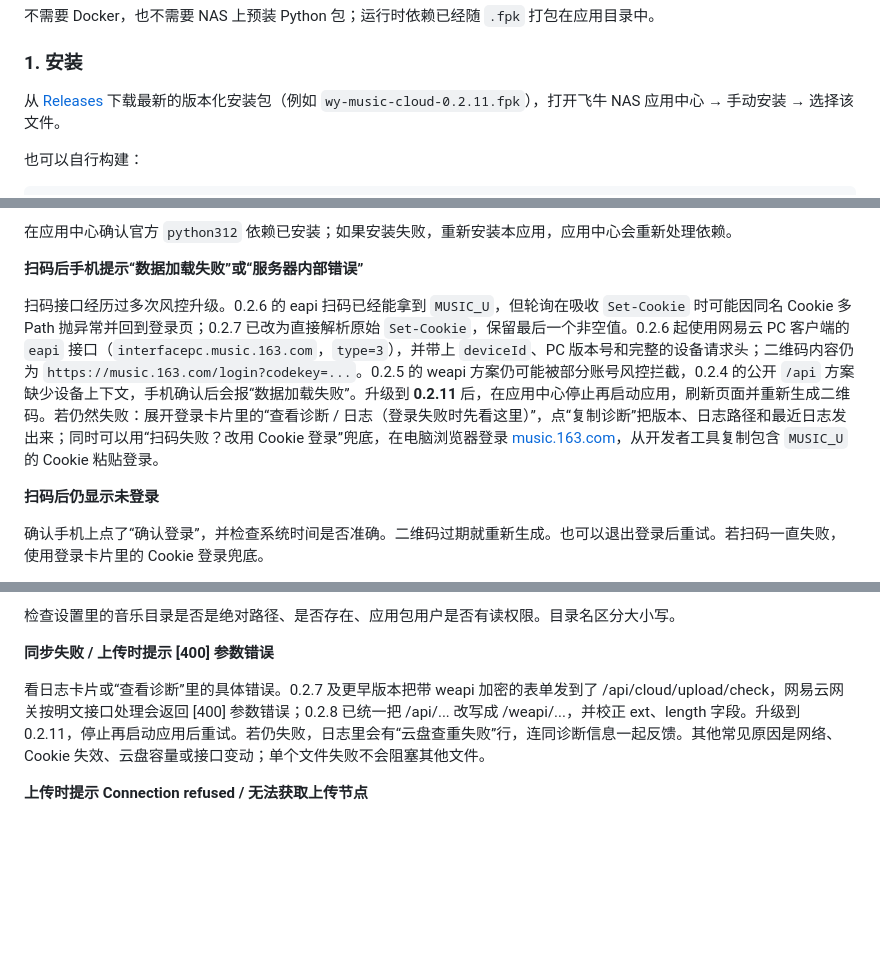
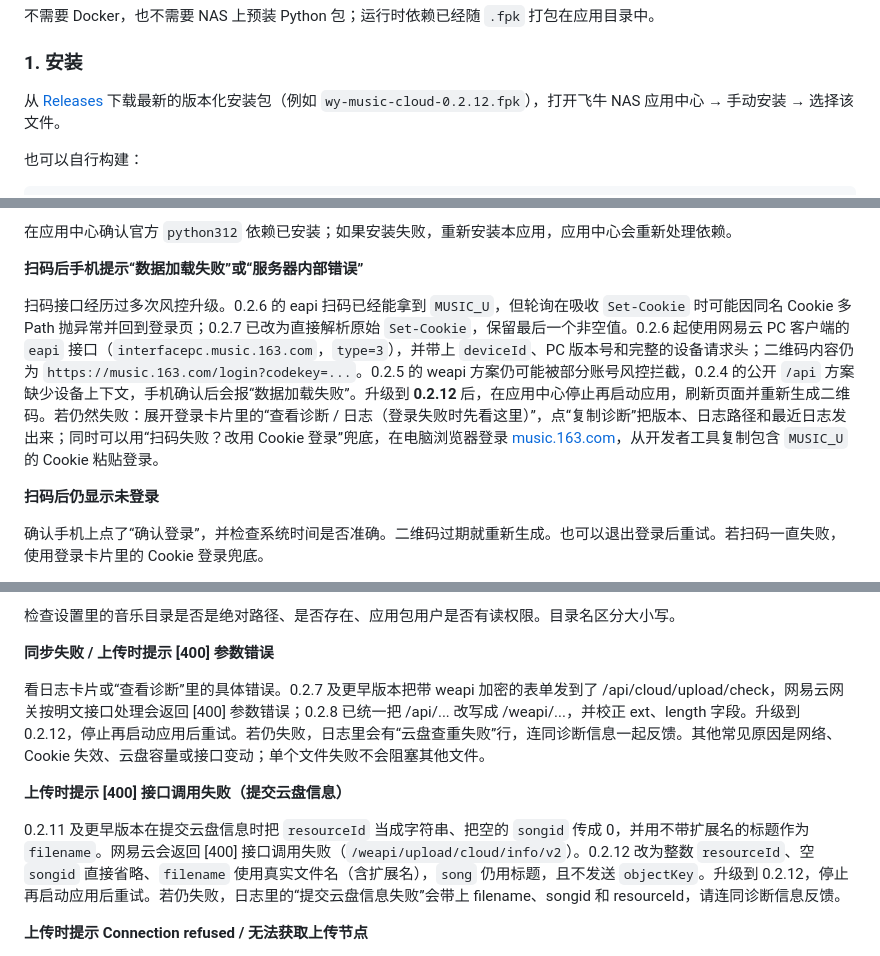
Before and after one commit to jiu-zui-90817/ncm-cloud-sync, a Markdown page: README.md, 3 parts joined by grey strips. Drawn GitHub-style; blank space fills up the shorter version.

Commit message:
fix: correct CloudInfo payload fields for cloud upload (v0.2.12)

```diff
--- a/README.md
+++ b/README.md
@@ -60,7 +60,7 @@
 
 ### 1. 安装
 
-从 [Releases](https://github.com/jiu-zui-90817/wy-music-cloud/releases) 下载最新的版本化安装包（例如 `wy-music-cloud-0.2.11.fpk`），打开飞牛 NAS 应用中心 → 手动安装 → 选择该文件。
+从 [Releases](https://github.com/jiu-zui-90817/wy-music-cloud/releases) 下载最新的版本化安装包（例如 `wy-music-cloud-0.2.12.fpk`），打开飞牛 NAS 应用中心 → 手动安装 → 选择该文件。
 
 也可以自行构建：
 
@@ -148,7 +148,7 @@ var/
 
 **扫码后手机提示“数据加载失败”或“服务器内部错误”**
 
-扫码接口经历过多次风控升级。0.2.6 的 eapi 扫码已经能拿到 `MUSIC_U`，但轮询在吸收 `Set-Cookie` 时可能因同名 Cookie 多 Path 抛异常并回到登录页；0.2.7 已改为直接解析原始 `Set-Cookie`，保留最后一个非空值。0.2.6 起使用网易云 PC 客户端的 `eapi` 接口（`interfacepc.music.163.com`，`type=3`），并带上 `deviceId`、PC 版本号和完整的设备请求头；二维码内容仍为 `https://music.163.com/login?codekey=...`。0.2.5 的 weapi 方案仍可能被部分账号风控拦截，0.2.4 的公开 `/api` 方案缺少设备上下文，手机确认后会报“数据加载失败”。升级到 **0.2.11** 后，在应用中心停止再启动应用，刷新页面并重新生成二维码。若仍然失败：展开登录卡片里的“查看诊断 / 日志（登录失败时先看这里）”，点“复制诊断”把版本、日志路径和最近日志发出来；同时可以用“扫码失败？改用 Cookie 登录”兜底，在电脑浏览器登录 [music.163.com](https://music.163.com)，从开发者工具复制包含 `MUSIC_U` 的 Cookie 粘贴登录。
+扫码接口经历过多次风控升级。0.2.6 的 eapi 扫码已经能拿到 `MUSIC_U`，但轮询在吸收 `Set-Cookie` 时可能因同名 Cookie 多 Path 抛异常并回到登录页；0.2.7 已改为直接解析原始 `Set-Cookie`，保留最后一个非空值。0.2.6 起使用网易云 PC 客户端的 `eapi` 接口（`interfacepc.music.163.com`，`type=3`），并带上 `deviceId`、PC 版本号和完整的设备请求头；二维码内容仍为 `https://music.163.com/login?codekey=...`。0.2.5 的 weapi 方案仍可能被部分账号风控拦截，0.2.4 的公开 `/api` 方案缺少设备上下文，手机确认后会报“数据加载失败”。升级到 **0.2.12** 后，在应用中心停止再启动应用，刷新页面并重新生成二维码。若仍然失败：展开登录卡片里的“查看诊断 / 日志（登录失败时先看这里）”，点“复制诊断”把版本、日志路径和最近日志发出来；同时可以用“扫码失败？改用 Cookie 登录”兜底，在电脑浏览器登录 [music.163.com](https://music.163.com)，从开发者工具复制包含 `MUSIC_U` 的 Cookie 粘贴登录。
 
 **扫码后仍显示未登录**
 
@@ -164,7 +164,11 @@ var/
 
 **同步失败 / 上传时提示 [400] 参数错误**
 
-看日志卡片或“查看诊断”里的具体错误。0.2.7 及更早版本把带 weapi 加密的表单发到了 /api/cloud/upload/check，网易云网关按明文接口处理会返回 [400] 参数错误；0.2.8 已统一把 /api/... 改写成 /weapi/...，并校正 ext、length 字段。升级到 0.2.11，停止再启动应用后重试。若仍失败，日志里会有“云盘查重失败”行，连同诊断信息一起反馈。其他常见原因是网络、Cookie 失效、云盘容量或接口变动；单个文件失败不会阻塞其他文件。
+看日志卡片或“查看诊断”里的具体错误。0.2.7 及更早版本把带 weapi 加密的表单发到了 /api/cloud/upload/check，网易云网关按明文接口处理会返回 [400] 参数错误；0.2.8 已统一把 /api/... 改写成 /weapi/...，并校正 ext、length 字段。升级到 0.2.12，停止再启动应用后重试。若仍失败，日志里会有“云盘查重失败”行，连同诊断信息一起反馈。其他常见原因是网络、Cookie 失效、云盘容量或接口变动；单个文件失败不会阻塞其他文件。
+
+**上传时提示 [400] 接口调用失败（提交云盘信息）**
+
+0.2.11 及更早版本在提交云盘信息时把 `resourceId` 当成字符串、把空的 `songid` 传成 0，并用不带扩展名的标题作为 `filename`。网易云会返回 [400] 接口调用失败（`/weapi/upload/cloud/info/v2`）。0.2.12 改为整数 `resourceId`、空 `songid` 直接省略、`filename` 使用真实文件名（含扩展名），`song` 仍用标题，且不发送 `objectKey`。升级到 0.2.12，停止再启动应用后重试。若仍失败，日志里的“提交云盘信息失败”会带上 filename、songid 和 resourceId，请连同诊断信息反馈。
 
 **上传时提示 Connection refused / 无法获取上传节点**
 
```
Also changed, not shown: docs/PROTOCOL.md (+3 -1 lines), docs/fnos-deployment.md (+7 -3 lines), docs/images/webui.png, 5 other files.
